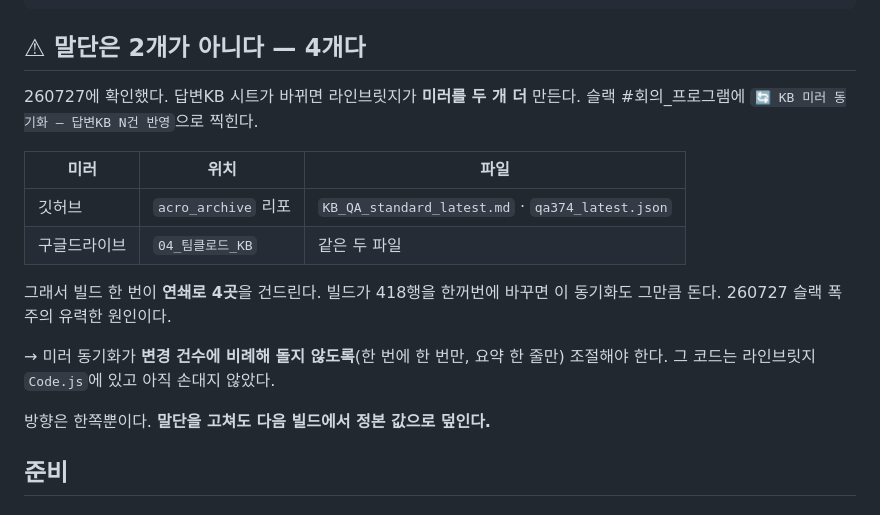
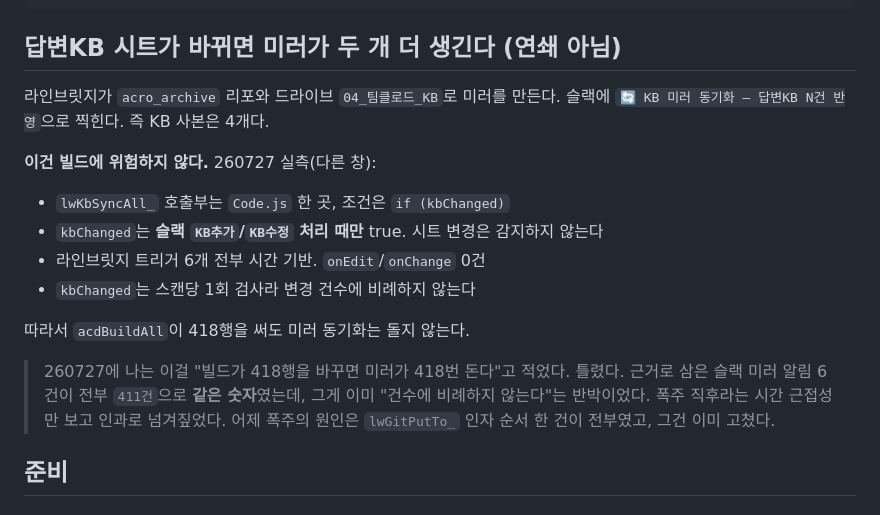
Before and after one commit to acrohani75-dot/acro, a Markdown page: gas/README.md, the part around the change. Drawn GitHub-style.

Commit message:
빌드 GAS 문서 — 미러 동기화가 건수에 비례한다는 서술 정정(실측 결과 연쇄 아님)

````diff
--- a/gas/README.md
+++ b/gas/README.md
@@ -13,23 +13,24 @@ Drive  L2_확정지식/L2_응대KB_v*.md   ← 사람이 고치는 유일한 곳
                              연쇄로 미러를 또 만든다 (아래 참고)
 ```
 
-## ⚠ 말단은 2개가 아니다 — 4개다
+## 답변KB 시트가 바뀌면 미러가 두 개 더 생긴다 (연쇄 아님)
 
-260727에 확인했다. 답변KB 시트가 바뀌면 라인브릿지가 **미러를 두 개 더** 만든다.
-슬랙 #회의_프로그램에 `🔄 KB 미러 동기화 — 답변KB N건 반영`으로 찍힌다.
+라인브릿지가 `acro_archive` 리포와 드라이브 `04_팀클로드_KB`로 미러를 만든다.
+슬랙에 `🔄 KB 미러 동기화 — 답변KB N건 반영`으로 찍힌다. 즉 KB 사본은 4개다.
 
-| 미러 | 위치 | 파일 |
-|---|---|---|
-| 깃허브 | `acro_archive` 리포 | `KB_QA_standard_latest.md` · `qa374_latest.json` |
-| 구글드라이브 | `04_팀클로드_KB` | 같은 두 파일 |
+**이건 빌드에 위험하지 않다.** 260727 실측(다른 창):
 
-그래서 빌드 한 번이 **연쇄로 4곳**을 건드린다. 빌드가 418행을 한꺼번에 바꾸면 이 동기화도
-그만큼 돈다. 260727 슬랙 폭주의 유력한 원인이다.
+- `lwKbSyncAll_` 호출부는 `Code.js` 한 곳, 조건은 `if (kbChanged)`
+- `kbChanged`는 **슬랙 `KB추가`/`KB수정` 처리 때만** true. 시트 변경은 감지하지 않는다
+- 라인브릿지 트리거 6개 전부 시간 기반. `onEdit`/`onChange` 0건
+- `kbChanged`는 스캔당 1회 검사라 변경 건수에 비례하지 않는다
 
-→ 미러 동기화가 **변경 건수에 비례해 돌지 않도록**(한 번에 한 번만, 요약 한 줄만) 조절해야 한다.
-그 코드는 라인브릿지 `Code.js`에 있고 아직 손대지 않았다.
+따라서 `acdBuildAll`이 418행을 써도 미러 동기화는 돌지 않는다.
 
-방향은 한쪽뿐이다. **말단을 고쳐도 다음 빌드에서 정본 값으로 덮인다.**
+> 260727에 나는 이걸 "빌드가 418행을 바꾸면 미러가 418번 돈다"고 적었다. 틀렸다.
+> 근거로 삼은 슬랙 미러 알림 6건이 전부 `411건`으로 **같은 숫자**였는데, 그게 이미
+> "건수에 비례하지 않는다"는 반박이었다. 폭주 직후라는 시간 근접성만 보고 인과로 넘겨짚었다.
+> 어제 폭주의 원인은 `lwGitPutTo_` 인자 순서 한 건이 전부였고, 그건 이미 고쳤다.
 
 ## 준비
 
````
